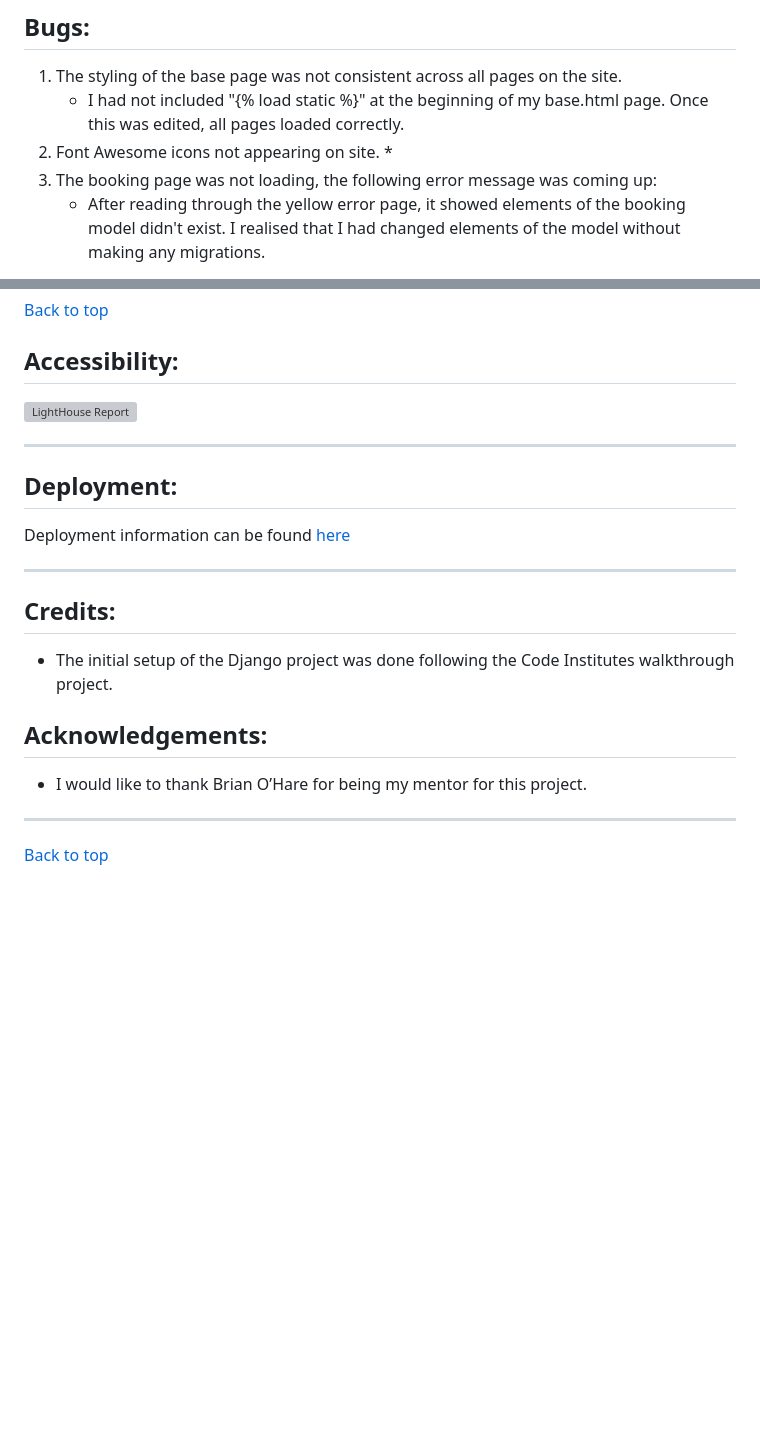
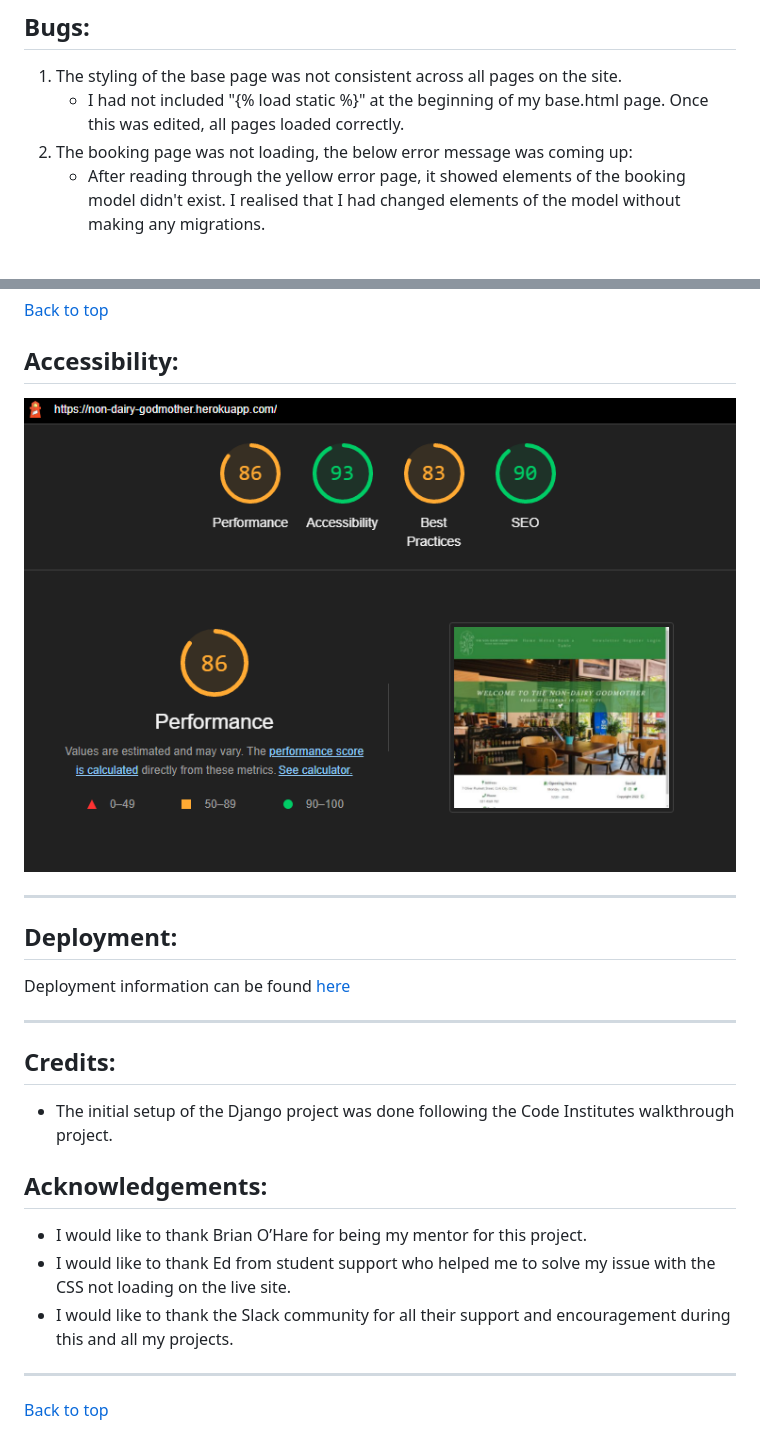
Before and after one commit to Martiless/nondairy-godmother, a Markdown page: README.md, 2 parts joined by grey strips. Drawn GitHub-style; pictures changed too: static/images/lighthouse_report.png (added); blank space fills up the shorter version; grey boxes are pictures that could not be loaded.

```diff
--- a/README.md
+++ b/README.md
@@ -360,9 +363,7 @@ Testing information can be viewed [here](/documents/TESTING.md)
 ## Bugs:
 1. The styling of the base page was not consistent across all pages on the site.
       * I had not included "{% load static %}" at the beginning of my base.html page. Once this was edited, all pages loaded correctly.
-1. Font Awesome icons not appearing on site.
-      *
-1. The booking page was not loading, the following error message was coming up:
+1. The booking page was not loading, the below error message was coming up:
       * After reading through the yellow error page, it showed elements of the booking model didn't exist. I realised that I had changed elements of the model without making any migrations.
 <details>
 <summary>Booking Page Error</summary>
@@ -469,10 +487,12 @@ For this project, the following technologies were used.
 [Back to top](#Non-dairy-Godmother)
 
 ## Accessibility:
-![LightHouse Report]()
+![LightHouse Report](/static/images/lighthouse_report.png)
+
 ***
 ## Deployment:
 Deployment information can be found [here](/static/documents/DEPLOYMENT.md)
+
 ***
 ## Credits:
 * The initial setup of the Django project was done following the Code Institutes walkthrough project.
@@ -480,6 +500,8 @@ Deployment information can be found [here](/static/documents/DEPLOYMENT.md)
 
 ## Acknowledgements:
 * I would like to thank Brian O’Hare for being my mentor for this project.
+* I would like to thank Ed from student support who helped me to solve my issue with the CSS not loading on the live site.
+* I would like to thank the Slack community for all their support and encouragement during this and all my projects.
 
 ***
 [Back to top](#Non-dairy-Godmother)
```
Also changed, not shown: other parts of README.md (+22 -2 lines), documents/TESTING.md (+28 -15 lines), documents/WIREFRAMES.md (renamed from documents/WIREFRAMES.MD).
